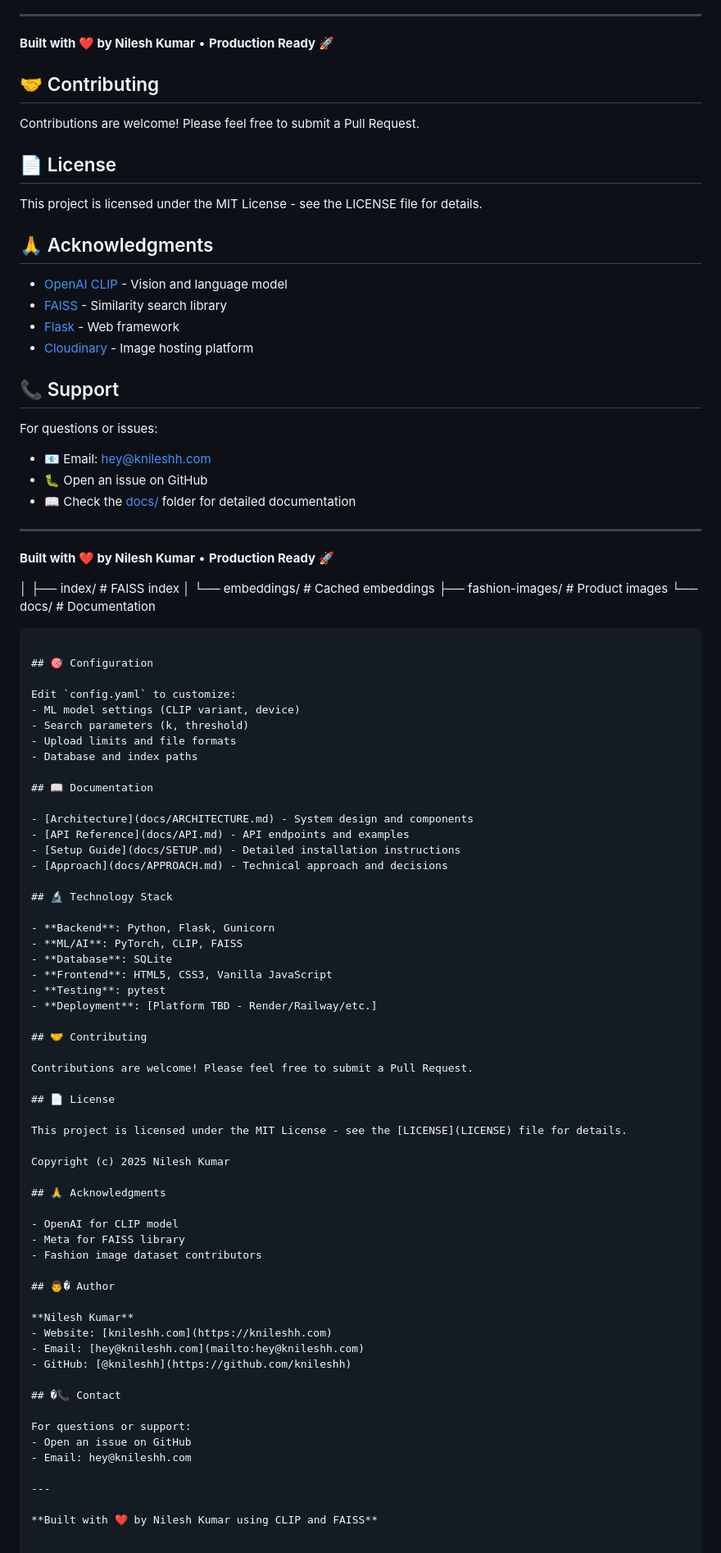
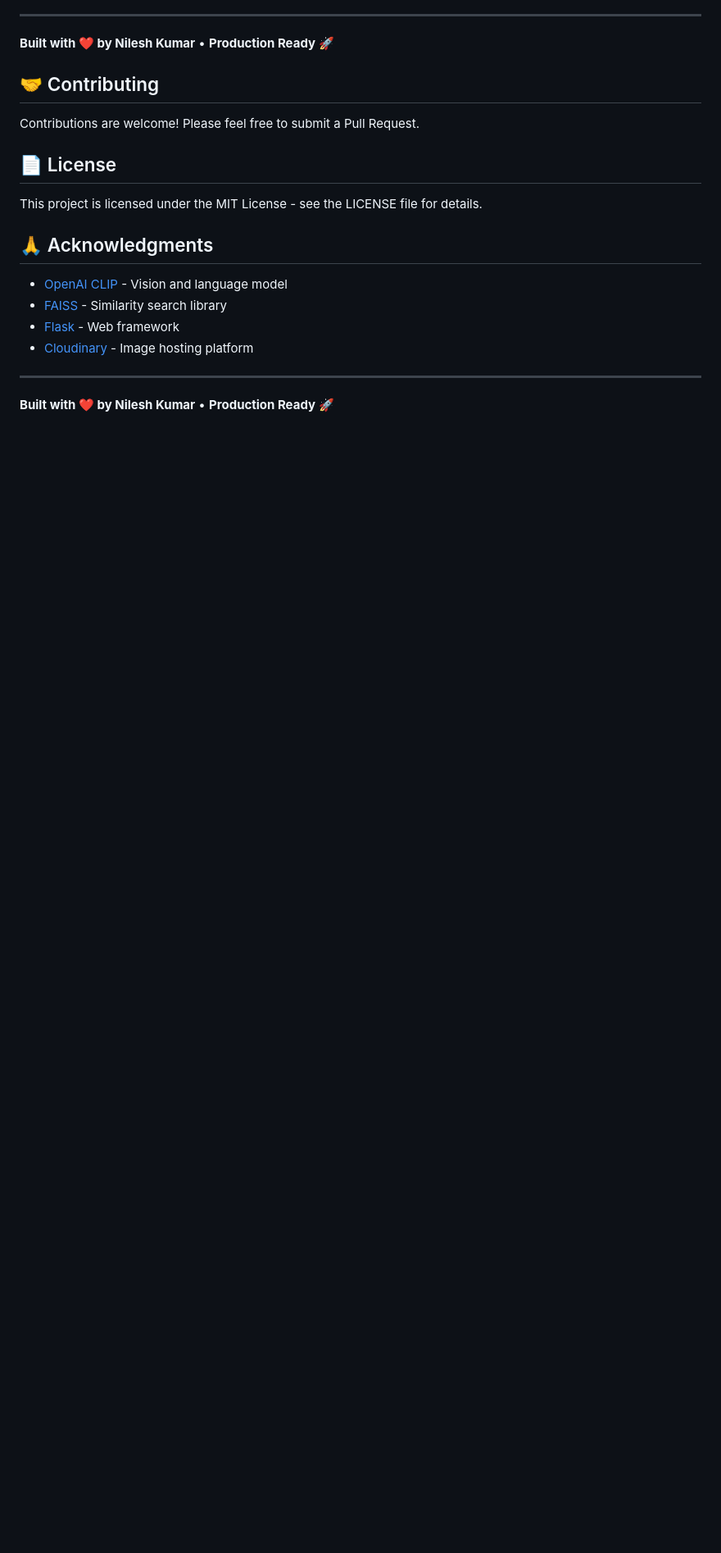
Before and after one commit to knileshh/visual-product-matcher, a Markdown page: README.md, the part around the change printed below. Shown: that part at 82% size. GitHub-like rendering; blank space fills up the shorter version.

````diff
--- a/README.md
+++ b/README.md
@@ -384,76 +382,6 @@ This project is licensed under the MIT License - see the LICENSE file for detail
 - [Flask](https://flask.palletsprojects.com/) - Web framework
 - [Cloudinary](https://cloudinary.com/) - Image hosting platform
 
-## 📞 Support
-
-For questions or issues:
-- 📧 Email: hey@knileshh.com
-- 🐛 Open an issue on GitHub
-- 📖 Check the [docs/](docs/) folder for detailed documentation
-
 ---
 
 **Built with ❤️ by Nilesh Kumar** • **Production Ready** 🚀
-
-│   ├── index/              # FAISS index
-│   └── embeddings/         # Cached embeddings
-├── fashion-images/          # Product images
-└── docs/                    # Documentation
-```
-
-## 🎯 Configuration
-
-Edit `config.yaml` to customize:
-- ML model settings (CLIP variant, device)
-- Search parameters (k, threshold)
-- Upload limits and file formats
-- Database and index paths
-
-## 📖 Documentation
-
-- [Architecture](docs/ARCHITECTURE.md) - System design and components
-- [API Reference](docs/API.md) - API endpoints and examples
-- [Setup Guide](docs/SETUP.md) - Detailed installation instructions
-- [Approach](docs/APPROACH.md) - Technical approach and decisions
-
-## 🔬 Technology Stack
-
-- **Backend**: Python, Flask, Gunicorn
-- **ML/AI**: PyTorch, CLIP, FAISS
-- **Database**: SQLite
-- **Frontend**: HTML5, CSS3, Vanilla JavaScript
-- **Testing**: pytest
-- **Deployment**: [Platform TBD - Render/Railway/etc.]
-
-## 🤝 Contributing
-
-Contributions are welcome! Please feel free to submit a Pull Request.
-
-## 📄 License
-
-This project is licensed under the MIT License - see the [LICENSE](LICENSE) file for details.
-
-Copyright (c) 2025 Nilesh Kumar
-
-## 🙏 Acknowledgments
-
-- OpenAI for CLIP model
-- Meta for FAISS library
-- Fashion image dataset contributors
-
-## 👨‍� Author
-
-**Nilesh Kumar**
-- Website: [knileshh.com](https://knileshh.com)
-- Email: [hey@knileshh.com](mailto:hey@knileshh.com)
-- GitHub: [@knileshh](https://github.com/knileshh)
-
-## �📞 Contact
-
-For questions or support:
-- Open an issue on GitHub
-- Email: hey@knileshh.com
-
----
-
-**Built with ❤️ by Nilesh Kumar using CLIP and FAISS**
````
Also changed, not shown: other parts of README.md (+5 -7 lines).
